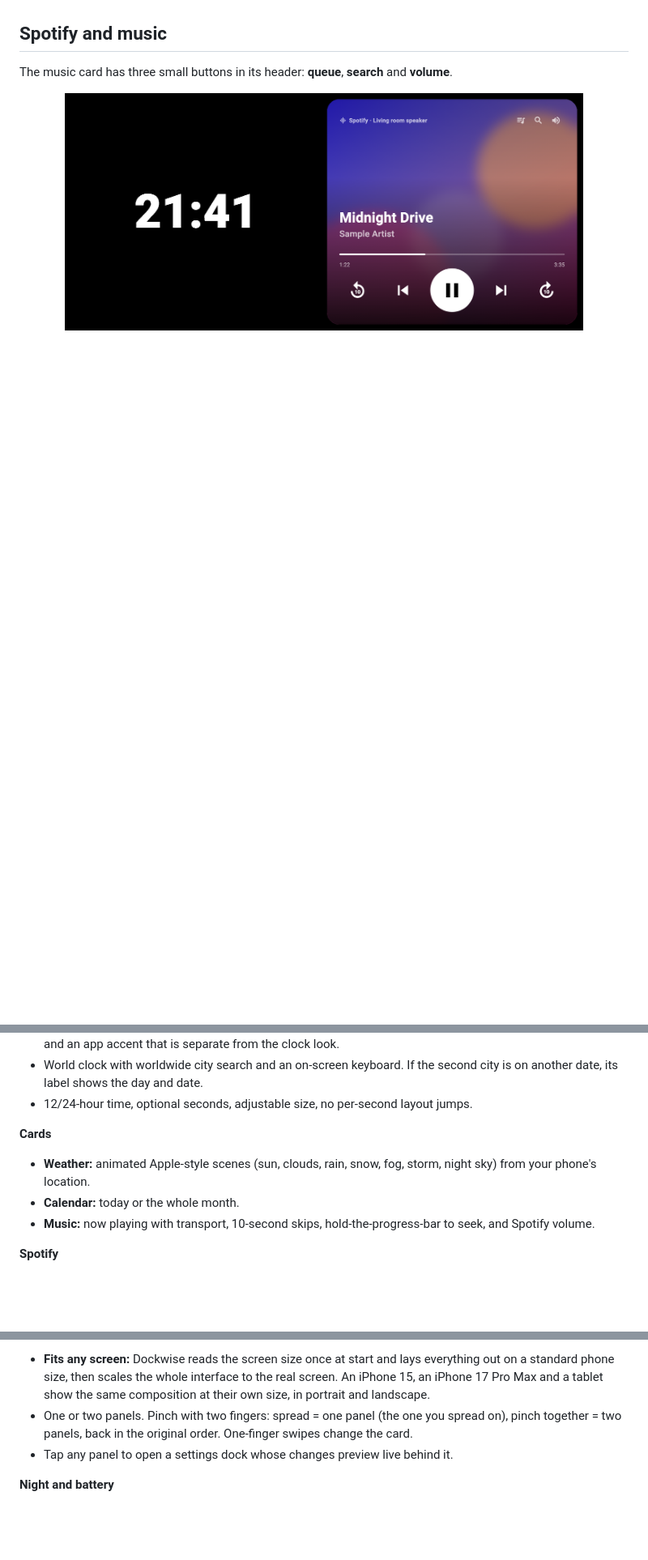
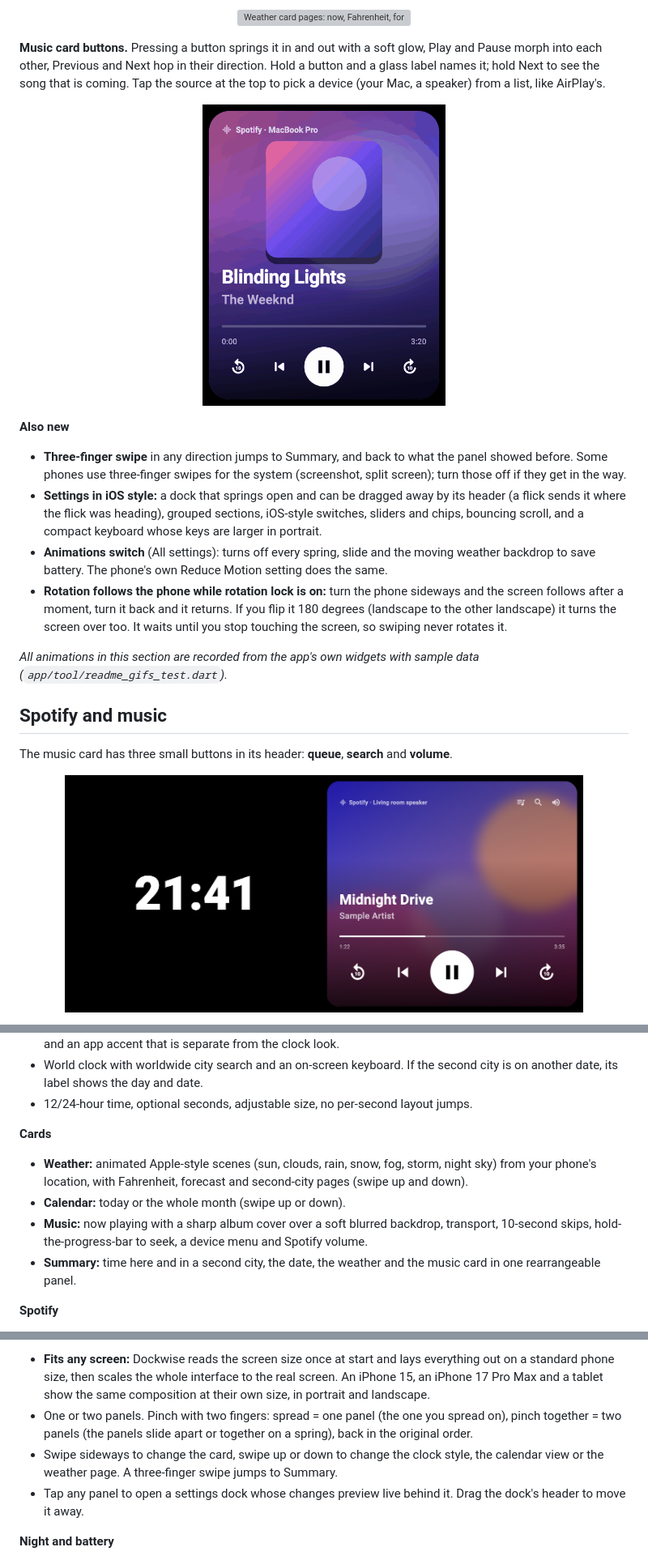
Before and after one commit to HardikKotangale/Dockwise, a Markdown page: README.md, 3 parts joined by grey strips. Shown at 81% size. GitHub-like rendering; pictures changed too: docs/music-buttons.gif (added); blank space fills up the shorter version; grey boxes are pictures that could not be loaded.

```diff
--- a/README.md
+++ b/README.md
@@ -24,3 +53,20 @@ The look is inspired by iOS StandBy, but the layouts, themes, controls and motio
+<p align="center">
+  <img src="docs/weather-pages.gif" width="48%" alt="Weather card pages: now, Fahrenheit, forecast, second city">
+</p>
+
+**Music card buttons.** Pressing a button springs it in and out with a soft glow, Play and Pause morph into each other, Previous and Next hop in their direction. Hold a button and a glass label names it; hold Next to see the song that is coming. Tap the source at the top to pick a device (your Mac, a speaker) from a list, like AirPlay's.
+
+<p align="center">
+  <img src="docs/music-buttons.gif" width="40%" alt="Music card: press feedback, play and pause morph, a hold label naming the next song">
+</p>
+
+**Also new**
+- **Three-finger swipe** in any direction jumps to Summary, and back to what the panel showed before. Some phones use three-finger swipes for the system (screenshot, split screen); turn those off if they get in the way.
+- **Settings in iOS style:** a dock that springs open and can be dragged away by its header (a flick sends it where the flick was heading), grouped sections, iOS-style switches, sliders and chips, bouncing scroll, and a compact keyboard whose keys are larger in portrait.
+- **Animations switch** (All settings): turns off every spring, slide and the moving weather backdrop to save battery. The phone's own Reduce Motion setting does the same.
+- **Rotation follows the phone while rotation lock is on:** turn the phone sideways and the screen follows after a moment, turn it back and it returns. If you flip it 180 degrees (landscape to the other landscape) it turns the screen over too. It waits until you stop touching the screen, so swiping never rotates it.
+
+*All animations in this section are recorded from the app's own widgets with sample data (`app/tool/readme_gifs_test.dart`).*
 
 ## Spotify and music
 
@@ -65,9 +111,10 @@ The music card has three small buttons in its header: **queue**, **search** and
 - 12/24-hour time, optional seconds, adjustable size, no per-second layout jumps.
 
 **Cards**
-- **Weather:** animated Apple-style scenes (sun, clouds, rain, snow, fog, storm, night sky) from your phone's location.
-- **Calendar:** today or the whole month.
-- **Music:** now playing with transport, 10-second skips, hold-the-progress-bar to seek, and Spotify volume.
+- **Weather:** animated Apple-style scenes (sun, clouds, rain, snow, fog, storm, night sky) from your phone's location, with Fahrenheit, forecast and second-city pages (swipe up and down).
+- **Calendar:** today or the whole month (swipe up or down).
+- **Music:** now playing with a sharp album cover over a soft blurred backdrop, transport, 10-second skips, hold-the-progress-bar to seek, a device menu and Spotify volume.
+- **Summary:** time here and in a second city, the date, the weather and the music card in one rearrangeable panel.
 
 **Spotify**
 - Sign in with Spotify and control playback on any device: a Mac, a speaker, a TV or the phone itself (Spotify Premium is needed for control).
@@ -78,8 +125,9 @@ The music card has three small buttons in its header: **queue**, **search** and
 
 **Layout and gestures**
 - **Fits any screen:** Dockwise reads the screen size once at start and lays everything out on a standard phone size, then scales the whole interface to the real screen. An iPhone 15, an iPhone 17 Pro Max and a tablet show the same composition at their own size, in portrait and landscape.
-- One or two panels. Pinch with two fingers: spread = one panel (the one you spread on), pinch together = two panels, back in the original order. One-finger swipes change the card.
-- Tap any panel to open a settings dock whose changes preview live behind it.
+- One or two panels. Pinch with two fingers: spread = one panel (the one you spread on), pinch together = two panels (the panels slide apart or together on a spring), back in the original order.
+- Swipe sideways to change the card, swipe up or down to change the clock style, the calendar view or the weather page. A three-finger swipe jumps to Summary.
+- Tap any panel to open a settings dock whose changes preview live behind it. Drag the dock's header to move it away.
 
 **Night and battery**
 - **Auto brightness:** the screen stays on while charging and follows the room light, like Apple's StandBy: dimmer in a dark bedroom, up to the brightness you set in daylight. It reads the light sensor and eases between levels, so a passing shadow does not flicker it.
```
Also changed, not shown: other parts of README.md (+37 -7 lines), docs/ARCHITECTURE.md (added, +42 -0 lines), docs/clock-rotate.gif (added), docs/page-dots.gif (added), 2 other files.
